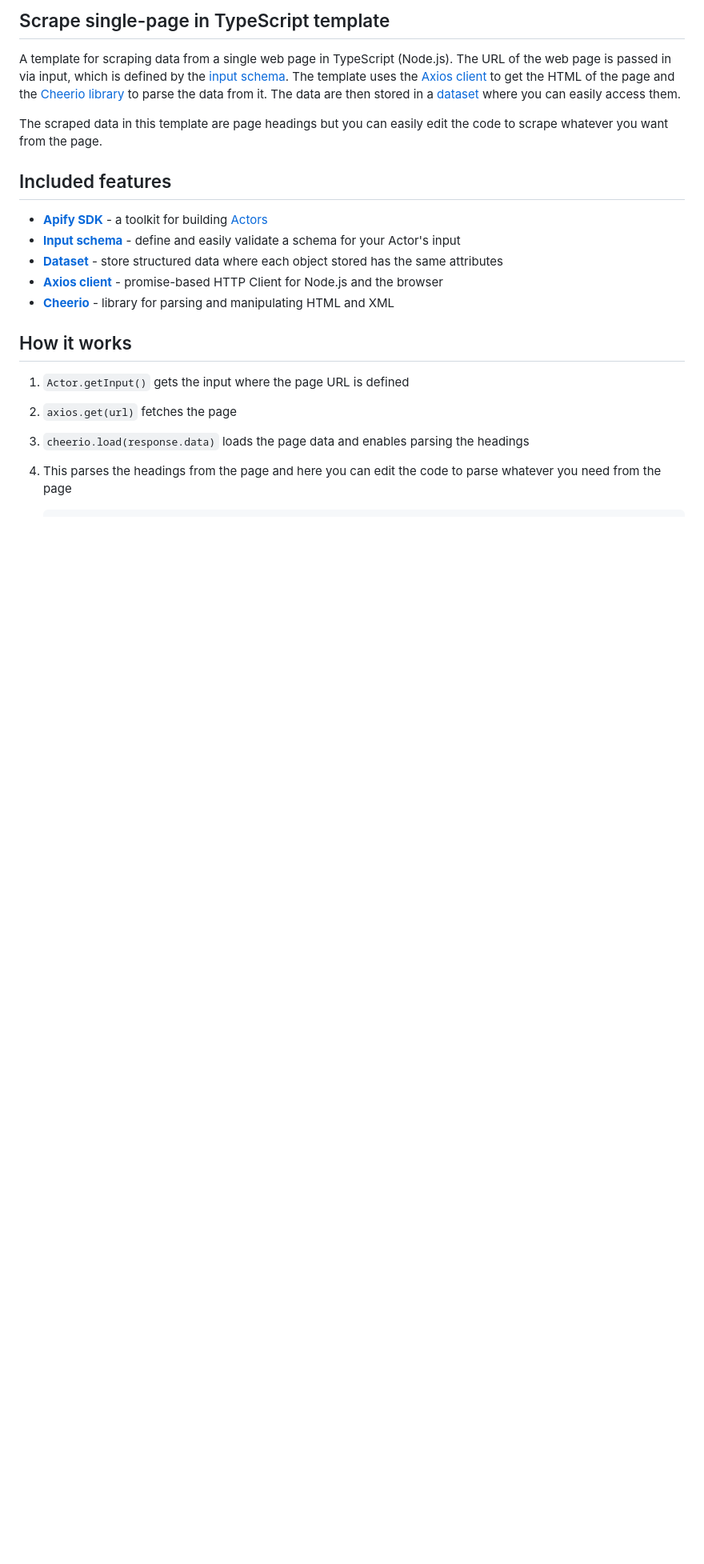
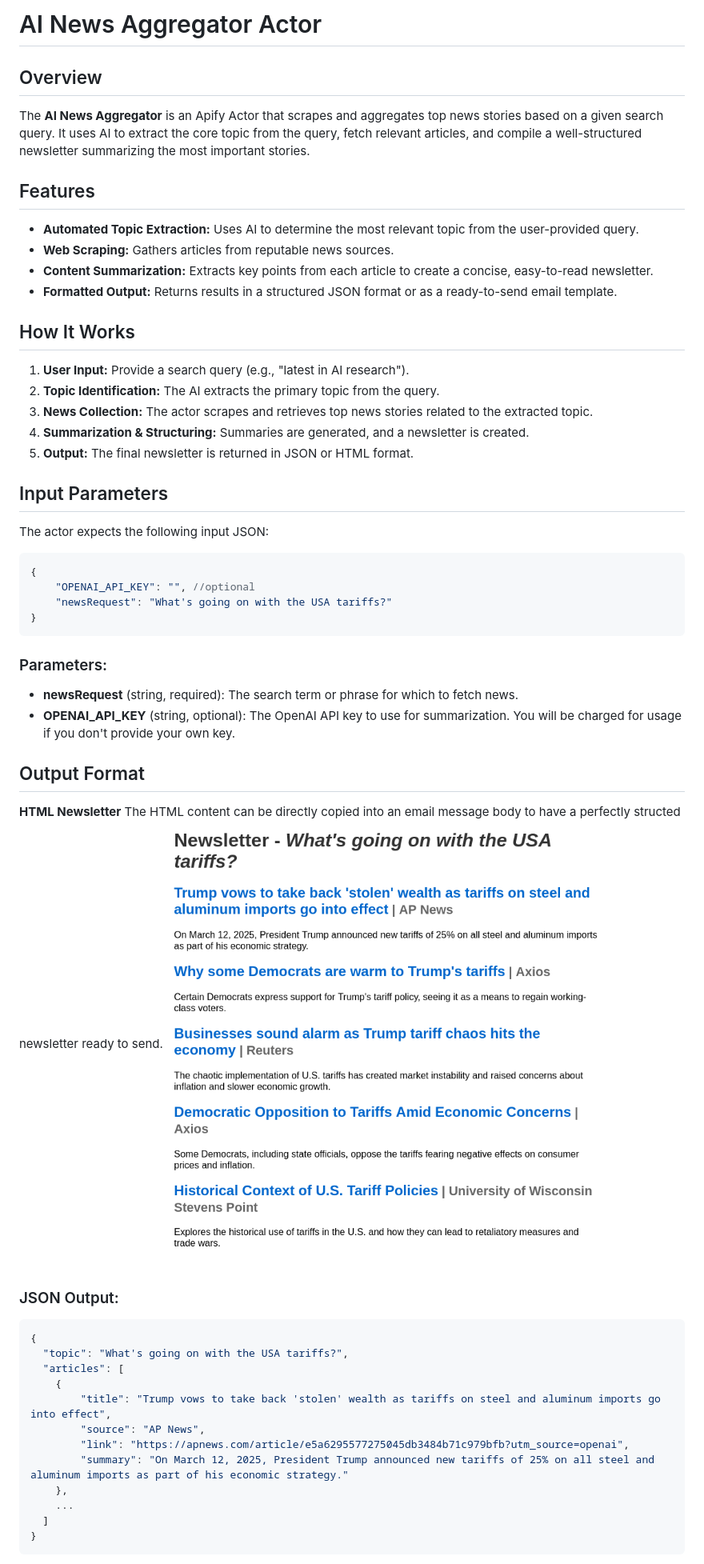
Before and after one commit to JEBishop/newsletter-ai-agent, a Markdown page: README.md, the part around the change printed below. Shown: that part at 80% size. Drawn GitHub-style; pictures changed too: sample_newsletter.png (added); blank space fills up the shorter version.

````diff
--- a/README.md
+++ b/README.md
@@ -1,21 +1,51 @@
-## Scrape single-page in TypeScript template
+# AI News Aggregator Actor
 
-A template for scraping data from a single web page in TypeScript (Node.js). The URL of the web page is passed in via input, which is defined by the [input schema](https://docs.apify.com/platform/actors/development/input-schema). The template uses the [Axios client](https://axios-http.com/docs/intro) to get the HTML of the page and the [Cheerio library](https://cheerio.js.org/) to parse the data from it. The data are then stored in a [dataset](https://docs.apify.com/sdk/js/docs/guides/result-storage#dataset) where you can easily access them.
+## Overview
+The **AI News Aggregator** is an Apify Actor that scrapes and aggregates top news stories based on a given search query. It uses AI to extract the core topic from the query, fetch relevant articles, and compile a well-structured newsletter summarizing the most important stories.
 
-The scraped data in this template are page headings but you can easily edit the code to scrape whatever you want from the page.
+## Features
+- **Automated Topic Extraction:** Uses AI to determine the most relevant topic from the user-provided query.
+- **Web Scraping:** Gathers articles from reputable news sources.
+- **Content Summarization:** Extracts key points from each article to create a concise, easy-to-read newsletter.
+- **Formatted Output:** Returns results in a structured JSON format or as a ready-to-send email template.
 
-## Included features
+## How It Works
+1. **User Input:** Provide a search query (e.g., "latest in AI research").
+2. **Topic Identification:** The AI extracts the primary topic from the query.
+3. **News Collection:** The actor scrapes and retrieves top news stories related to the extracted topic.
+4. **Summarization & Structuring:** Summaries are generated, and a newsletter is created.
+5. **Output:** The final newsletter is returned in JSON or HTML format.
 
-- **[Apify SDK](https://docs.apify.com/sdk/js/)** - a toolkit for building [Actors](https://apify.com/actors)
-- **[Input schema](https://docs.apify.com/platform/actors/development/input-schema)** - define and easily validate a schema for your Actor's input
-- **[Dataset](https://docs.apify.com/sdk/js/docs/guides/result-storage#dataset)** - store structured data where each object stored has the same attributes
-- **[Axios client](https://axios-http.com/docs/intro)** - promise-based HTTP Client for Node.js and the browser
-- **[Cheerio](https://cheerio.js.org/)** - library for parsing and manipulating HTML and XML
+## Input Parameters
+The actor expects the following input JSON:
+```json
+{
+    "OPENAI_API_KEY": "", //optional
+    "newsRequest": "What's going on with the USA tariffs?"
+}
+```
 
-## How it works
+### Parameters:
+- **newsRequest** (string, required): The search term or phrase for which to fetch news.
+- **OPENAI_API_KEY** (string, optional): The OpenAI API key to use for summarization. You will be charged for usage if you don't provide your own key.
 
-1. `Actor.getInput()` gets the input where the page URL is defined
-2. `axios.get(url)` fetches the page
-3. `cheerio.load(response.data)` loads the page data and enables parsing the headings
-4. This parses the headings from the page and here you can edit the code to parse whatever you need from the page
+## Output Format
+**HTML Newsletter**
+The HTML content can be directly copied into an email message body to have a perfectly structed newsletter ready to send.
+![HTML Newsletter](sample_newsletter.png)
+### JSON Output:
+```json
+{
+  "topic": "What's going on with the USA tariffs?",
+  "articles": [
+    {
+        "title": "Trump vows to take back 'stolen' wealth as tariffs on steel and aluminum imports go into effect",
+        "source": "AP News",
+        "link": "https://apnews.com/article/e5a6295577275045db3484b71c979bfb?utm_source=openai",
+        "summary": "On March 12, 2025, President Trump announced new tariffs of 25% on all steel and aluminum imports as part of his economic strategy."
+    },
+    ...
+  ]
+}
+```
 
````
Also changed, not shown: other parts of README.md (+11 -63 lines), src/index.md (deleted, +0 -1 lines), 3 other files.
